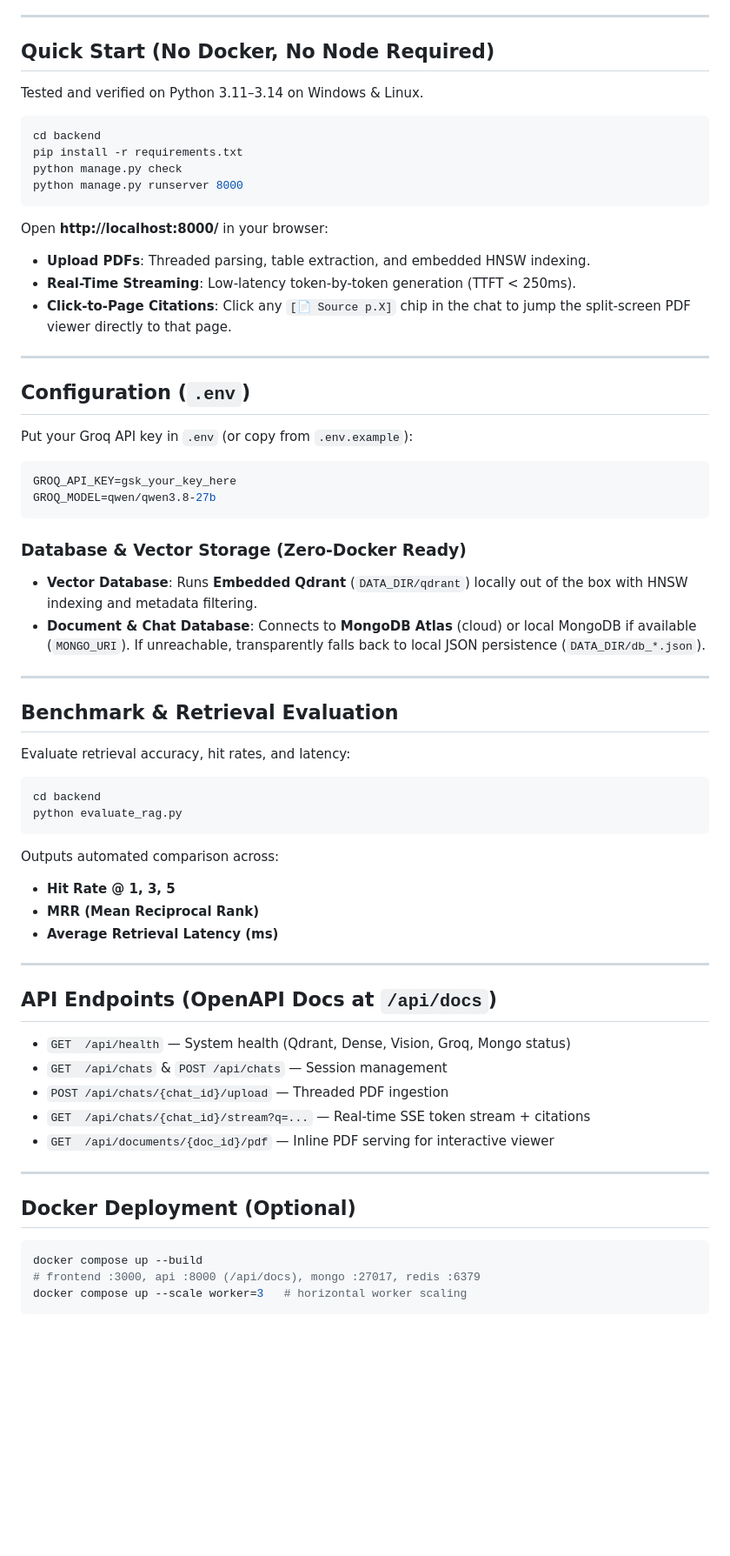
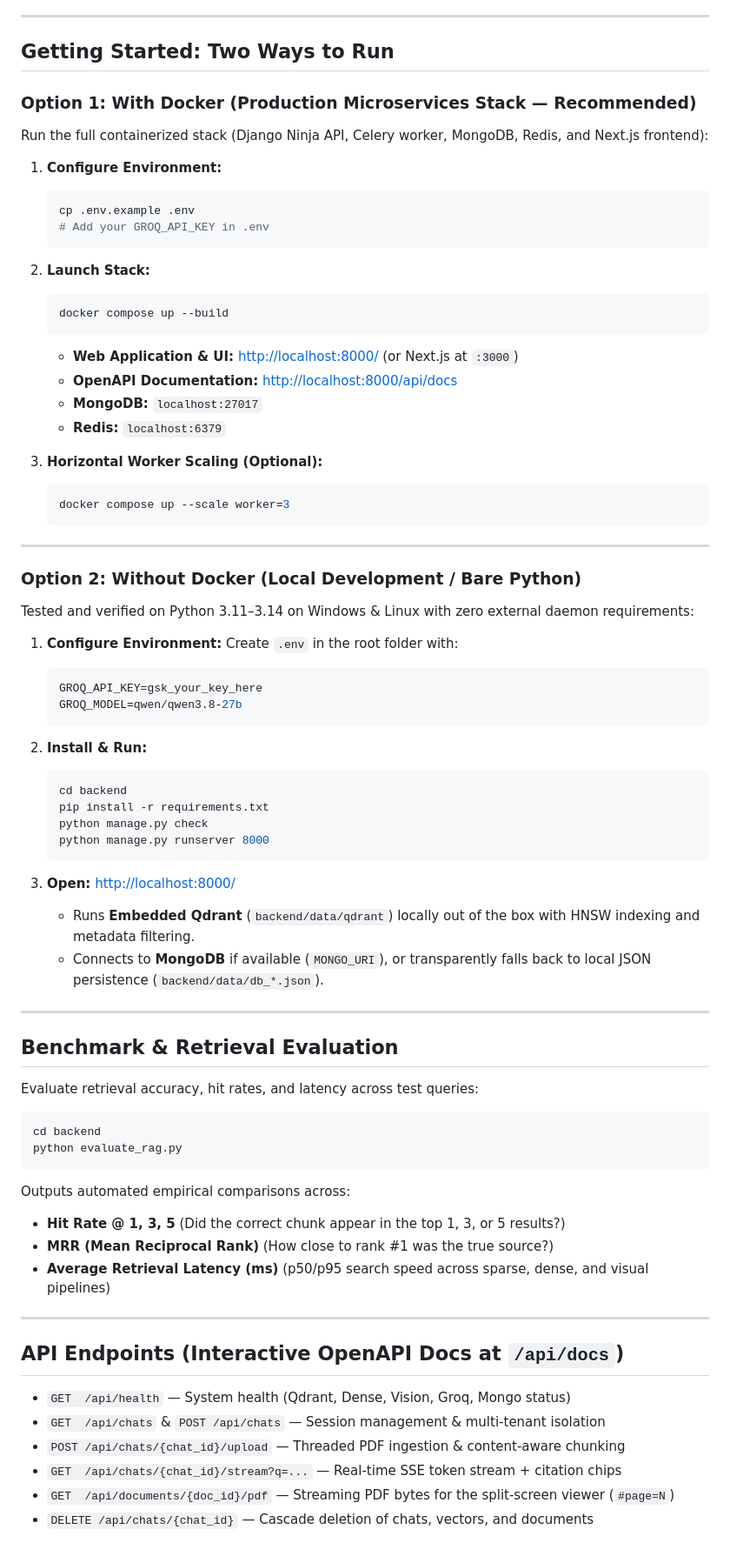
Before and after one commit to Divy18s/chat_with_pdfs, a Markdown page: README.md, the part around the change. Shown at 87% size. Drawn GitHub-style; blank space fills up the shorter version.

Commit message:
docs: restructure setup guide to present Docker first, followed by local bare-Python option

````diff
--- a/README.md
+++ b/README.md
@@ -15,65 +15,78 @@ Modern 2026 stack: `backend/` + `frontend/` + Docker.
 
 ---
 
-## Quick Start (No Docker, No Node Required)
+## Getting Started: Two Ways to Run
 
-Tested and verified on Python 3.11–3.14 on Windows & Linux.
+### Option 1: With Docker (Production Microservices Stack — Recommended)
 
-```bash
-cd backend
-pip install -r requirements.txt
-python manage.py check
-python manage.py runserver 8000
-```
-Open **http://localhost:8000/** in your browser:
-* **Upload PDFs**: Threaded parsing, table extraction, and embedded HNSW indexing.
-* **Real-Time Streaming**: Low-latency token-by-token generation (TTFT < 250ms).
-* **Click-to-Page Citations**: Click any `[📄 Source p.X]` chip in the chat to jump the split-screen PDF viewer directly to that page.
+Run the full containerized stack (Django Ninja API, Celery worker, MongoDB, Redis, and Next.js frontend):
+
+1. **Configure Environment:**
+   ```bash
+   cp .env.example .env
+   # Add your GROQ_API_KEY in .env
+   ```
+
+2. **Launch Stack:**
+   ```bash
+   docker compose up --build
+   ```
+   * **Web Application & UI:** [http://localhost:8000/](http://localhost:8000/) (or Next.js at `:3000`)
+   * **OpenAPI Documentation:** [http://localhost:8000/api/docs](http://localhost:8000/api/docs)
+   * **MongoDB:** `localhost:27017`
+   * **Redis:** `localhost:6379`
+
+3. **Horizontal Worker Scaling (Optional):**
+   ```bash
+   docker compose up --scale worker=3
+   ```
 
 ---
 
-## Configuration (`.env`)
+### Option 2: Without Docker (Local Development / Bare Python)
 
-Put your Groq API key in `.env` (or copy from `.env.example`):
-```bash
-GROQ_API_KEY=gsk_your_key_here
-GROQ_MODEL=qwen/qwen3.8-27b
-```
+Tested and verified on Python 3.11–3.14 on Windows & Linux with zero external daemon requirements:
 
-### Database & Vector Storage (Zero-Docker Ready)
-* **Vector Database**: Runs **Embedded Qdrant** (`DATA_DIR/qdrant`) locally out of the box with HNSW indexing and metadata filtering.
-* **Document & Chat Database**: Connects to **MongoDB Atlas** (cloud) or local MongoDB if available (`MONGO_URI`). If unreachable, transparently falls back to local JSON persistence (`DATA_DIR/db_*.json`).
+1. **Configure Environment:**
+   Create `.env` in the root folder with:
+   ```bash
+   GROQ_API_KEY=gsk_your_key_here
+   GROQ_MODEL=qwen/qwen3.8-27b
+   ```
+
+2. **Install & Run:**
+   ```bash
+   cd backend
+   pip install -r requirements.txt
+   python manage.py check
+   python manage.py runserver 8000
+   ```
+
+3. **Open:** [http://localhost:8000/](http://localhost:8000/)
+   * Runs **Embedded Qdrant** (`backend/data/qdrant`) locally out of the box with HNSW indexing and metadata filtering.
+   * Connects to **MongoDB** if available (`MONGO_URI`), or transparently falls back to local JSON persistence (`backend/data/db_*.json`).
 
 ---
 
 ## Benchmark & Retrieval Evaluation
 
-Evaluate retrieval accuracy, hit rates, and latency:
+Evaluate retrieval accuracy, hit rates, and latency across test queries:
 ```bash
 cd backend
 python evaluate_rag.py
 ```
-Outputs automated comparison across:
-* **Hit Rate @ 1, 3, 5**
-* **MRR (Mean Reciprocal Rank)**
-* **Average Retrieval Latency (ms)**
+Outputs automated empirical comparisons across:
+* **Hit Rate @ 1, 3, 5** (Did the correct chunk appear in the top 1, 3, or 5 results?)
+* **MRR (Mean Reciprocal Rank)** (How close to rank #1 was the true source?)
+* **Average Retrieval Latency (ms)** (p50/p95 search speed across sparse, dense, and visual pipelines)
 
 ---
 
-## API Endpoints (OpenAPI Docs at `/api/docs`)
+## API Endpoints (Interactive OpenAPI Docs at `/api/docs`)
 
 * `GET  /api/health` — System health (Qdrant, Dense, Vision, Groq, Mongo status)
-* `GET  /api/chats` & `POST /api/chats` — Session management
-* `POST /api/chats/{chat_id}/upload` — Threaded PDF ingestion
-* `GET  /api/chats/{chat_id}/stream?q=...` — Real-time SSE token stream + citations
-* `GET  /api/documents/{doc_id}/pdf` — Inline PDF serving for interactive viewer
-
----
-
-## Docker Deployment (Optional)
-
-```bash
-docker compose up --build
-# frontend :3000, api :8000 (/api/docs), mongo :27017, redis :6379
-docker compose up --scale worker=3   # horizontal worker scaling
-```
+* `GET  /api/chats` & `POST /api/chats` — Session management & multi-tenant isolation
+* `POST /api/chats/{chat_id}/upload` — Threaded PDF ingestion & content-aware chunking
+* `GET  /api/chats/{chat_id}/stream?q=...` — Real-time SSE token stream + citation chips
+* `GET  /api/documents/{doc_id}/pdf` — Streaming PDF bytes for the split-screen viewer (`#page=N`)
+* `DELETE /api/chats/{chat_id}` — Cascade deletion of chats, vectors, and documents
````
